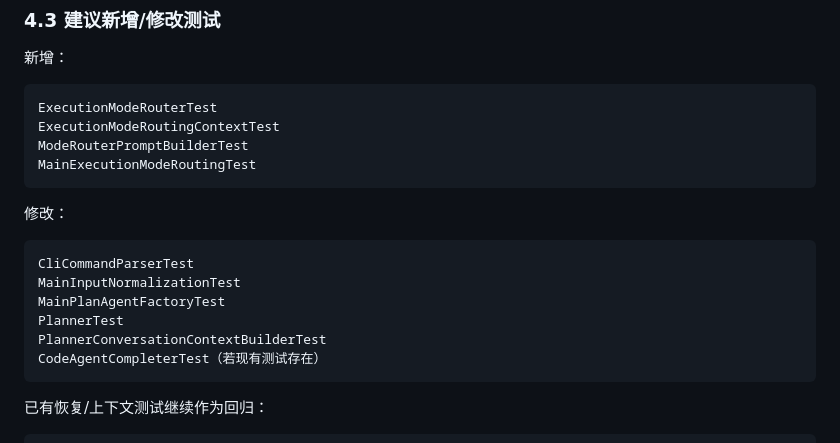
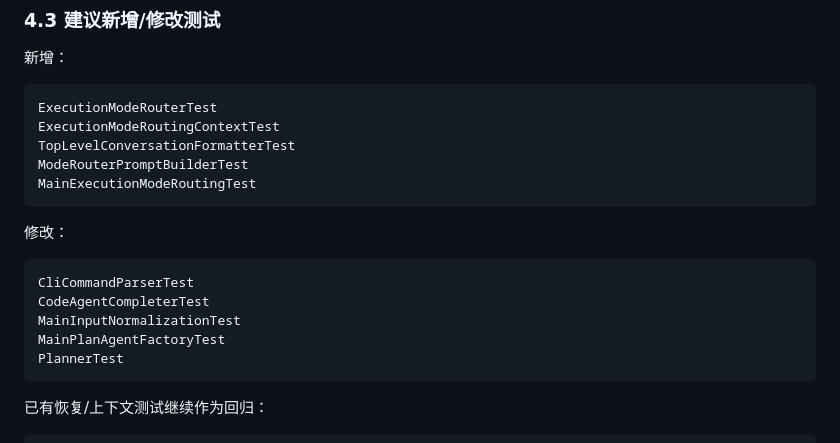
Before and after one commit to zgjdev/Code-Agent, a Markdown page: docs/dev/15-auto-execution-mode-routing.md, the part around the change. Rendered like a GitHub page.

Commit message:
docs: align routing test plan with repository

````diff
--- a/docs/dev/15-auto-execution-mode-routing.md
+++ b/docs/dev/15-auto-execution-mode-routing.md
@@ -940,6 +940,7 @@ docs/dev/15-auto-execution-mode-routing.md
 ```text
 ExecutionModeRouterTest
 ExecutionModeRoutingContextTest
+TopLevelConversationFormatterTest
 ModeRouterPromptBuilderTest
 MainExecutionModeRoutingTest
 ```
@@ -948,11 +949,10 @@ MainExecutionModeRoutingTest
 
 ```text
 CliCommandParserTest
+CodeAgentCompleterTest
 MainInputNormalizationTest
 MainPlanAgentFactoryTest
 PlannerTest
-PlannerConversationContextBuilderTest
-CodeAgentCompleterTest（若现有测试存在）
 ```
 
 已有恢复/上下文测试继续作为回归：
````
